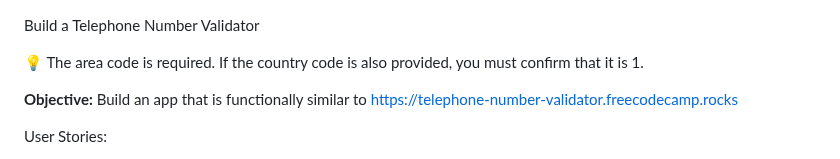
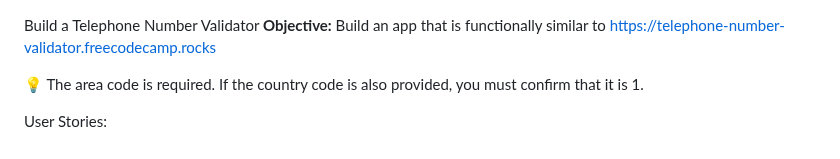
Before and after one commit to oyingidie/fcc-javascript_algorithms_and_data_structures, a Markdown page: 0x02/README.md, the part around the change. GitHub-like rendering.

```diff
--- a/0x02/README.md
+++ b/0x02/README.md
@@ -1,9 +1,7 @@
 Build a Telephone Number Validator
+**Objective:** Build an app that is functionally similar to https://telephone-number-validator.freecodecamp.rocks
 
 :bulb: The area code is required. If the country code is also provided, you must confirm that it is 1.
-
-**Objective:** Build an app that is functionally similar to https://telephone-number-validator.freecodecamp.rocks
-
 
 User Stories:
 
```
